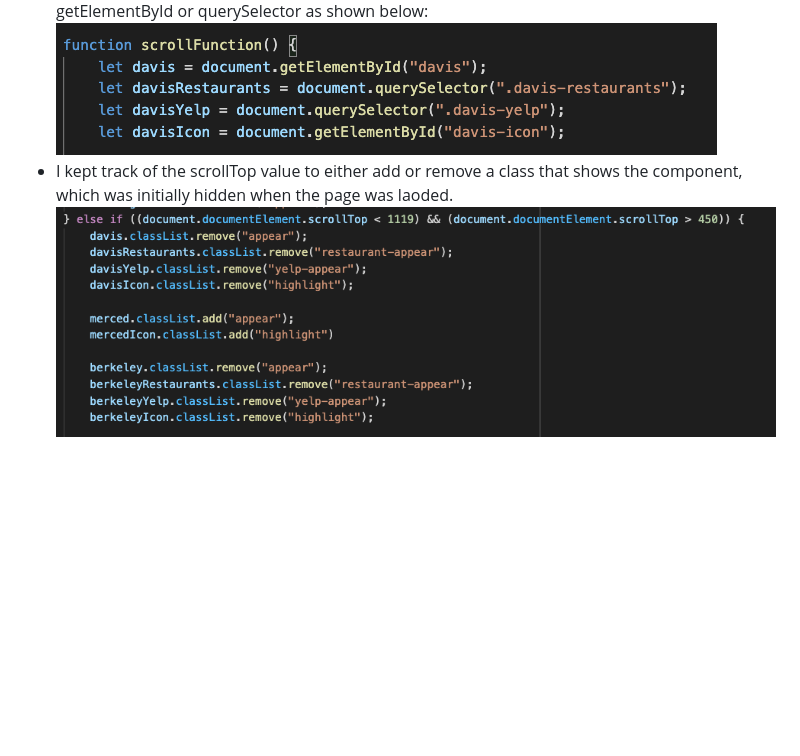
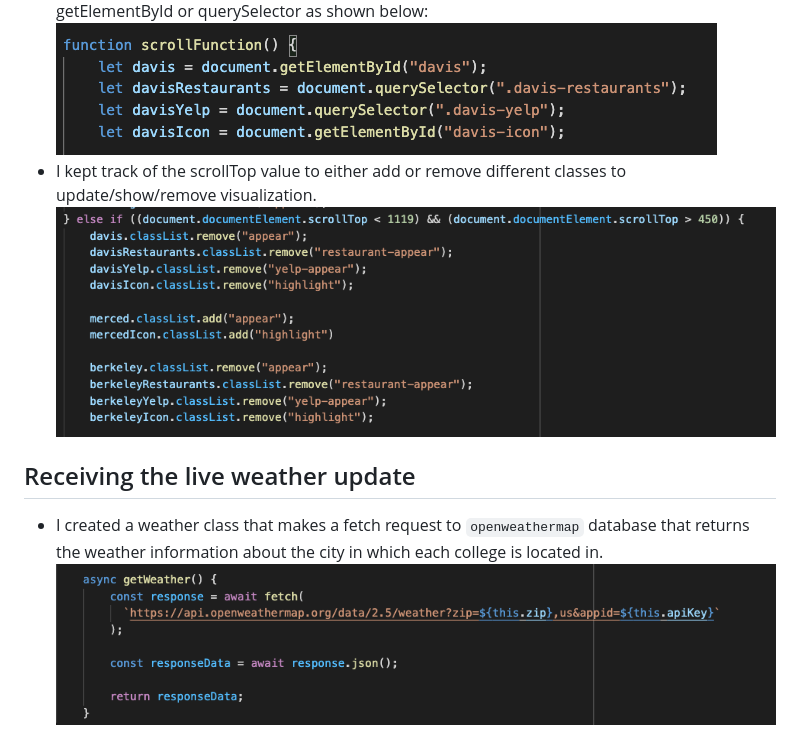
Before and after one commit to kevinpark02/college_town_facts, a Markdown page: README.md, the part around the change. Drawn GitHub-style; pictures changed too: src/image/readme_weather_request.png (added); blank space fills up the shorter version.

```diff
--- a/README.md
+++ b/README.md
@@ -32,5 +32,9 @@ The project uses the following technologies:
     <img src="./src/image/readme_onscroll_snippet.png">
 * The scrollFunction first declares various components of each school, and I achieved that by using getElementById or querySelector as shown below:
     <img src="./src/image/readme_declare.png">
-* I kept track of the scrollTop value to either add or remove a class that shows the component, which was initially hidden when the page was laoded.
+* I kept track of the scrollTop value to either add or remove different classes to update/show/remove visualization.
     <img src="./src/image/readme_track.png">
+
+## Receiving the live weather update
+* I created a weather class that makes a fetch request to `openweathermap` database that returns the weather information about the city in which each college is located in.
+    <img src="./src/image/readme_weather_request.png">
```
